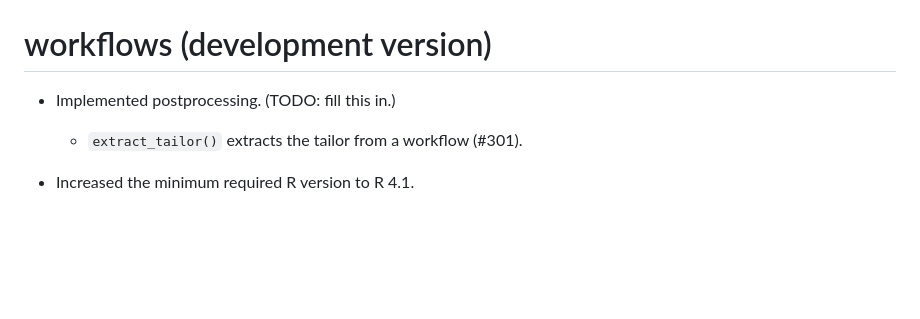
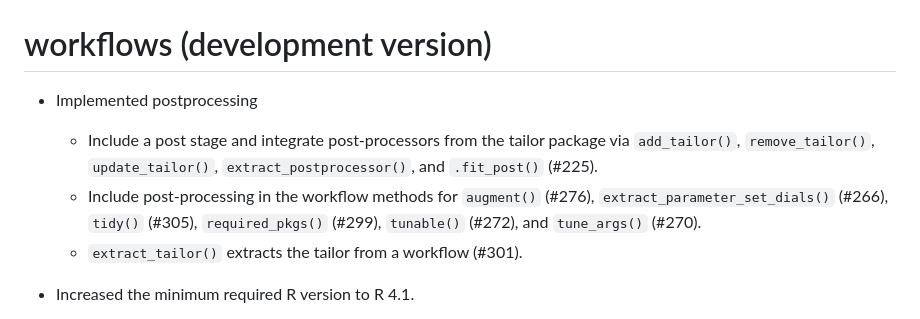
Before and after one commit to tidymodels/workflows, a Markdown page: NEWS.md, the part around the change. Drawn GitHub-style; blank space fills up the shorter version.

Commit message:
update NEWS, closes #300

```diff
--- a/NEWS.md
+++ b/NEWS.md
@@ -1,6 +1,8 @@
 # workflows (development version)
 
-* Implemented postprocessing. (TODO: fill this in.)
+* Implemented postprocessing
+    - Include a post stage and integrate post-processors from the tailor package via `add_tailor()`, `remove_tailor()`, `update_tailor()`, `extract_postprocessor()`, and `.fit_post()` (#225).
+    - Include post-processing in the workflow methods for `augment()` (#276), `extract_parameter_set_dials()` (#266), `tidy()` (#305), `required_pkgs()` (#299), `tunable()` (#272), and `tune_args()` (#270).
     - `extract_tailor()` extracts the tailor from a workflow (#301).
 
 * Increased the minimum required R version to R 4.1.
```
